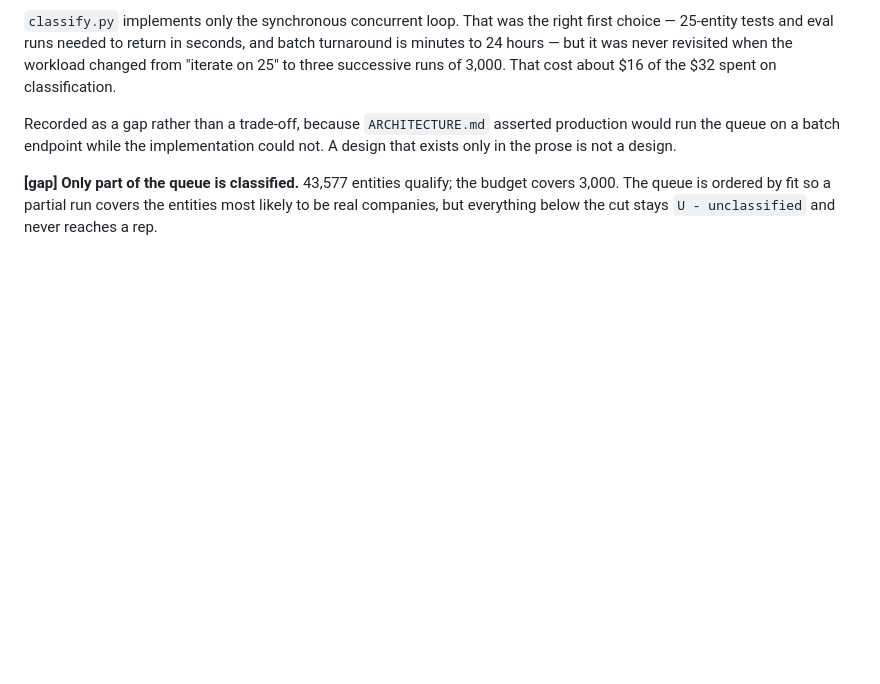
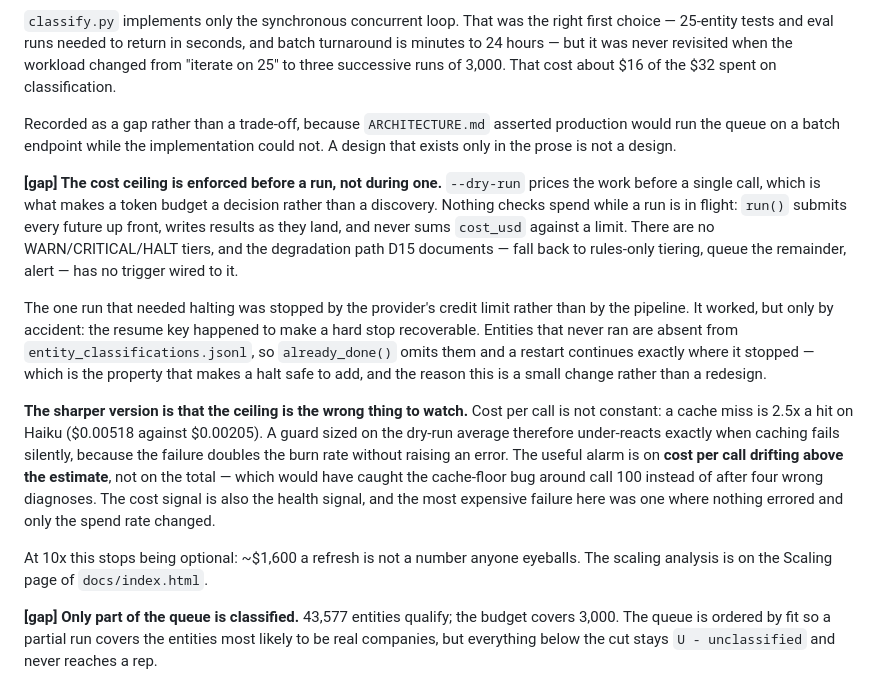
Before and after one commit to gmatere/sales-intelligence-platform, a Markdown page: docs/KNOWN_LIMITATIONS.md, the part around the change. Drawn GitHub-style; blank space fills up the shorter version.

```diff
--- a/docs/KNOWN_LIMITATIONS.md
+++ b/docs/KNOWN_LIMITATIONS.md
@@ -328,6 +328,34 @@ Recorded as a gap rather than a trade-off, because `ARCHITECTURE.md` asserted
 production would run the queue on a batch endpoint while the implementation
 could not. A design that exists only in the prose is not a design.
 
+**[gap] The cost ceiling is enforced before a run, not during one.**
+`--dry-run` prices the work before a single call, which is what makes a token
+budget a decision rather than a discovery. Nothing checks spend while a run is
+in flight: `run()` submits every future up front, writes results as they land,
+and never sums `cost_usd` against a limit. There are no WARN/CRITICAL/HALT
+tiers, and the degradation path D15 documents — fall back to rules-only
+tiering, queue the remainder, alert — has no trigger wired to it.
+
+The one run that needed halting was stopped by the provider's credit limit
+rather than by the pipeline. It worked, but only by accident: the resume key
+happened to make a hard stop recoverable. Entities that never ran are absent
+from `entity_classifications.jsonl`, so `already_done()` omits them and a
+restart continues exactly where it stopped — which is the property that makes a
+halt safe to add, and the reason this is a small change rather than a redesign.
+
+**The sharper version is that the ceiling is the wrong thing to watch.** Cost
+per call is not constant: a cache miss is 2.5x a hit on Haiku ($0.00518 against
+$0.00205). A guard sized on the dry-run average therefore under-reacts exactly
+when caching fails silently, because the failure doubles the burn rate without
+raising an error. The useful alarm is on **cost per call drifting above the
+estimate**, not on the total — which would have caught the cache-floor bug
+around call 100 instead of after four wrong diagnoses. The cost signal is also
+the health signal, and the most expensive failure here was one where nothing
+errored and only the spend rate changed.
+
+At 10x this stops being optional: ~$1,600 a refresh is not a number anyone
+eyeballs. The scaling analysis is on the Scaling page of `docs/index.html`.
+
 **[gap] Only part of the queue is classified.**
 43,577 entities qualify; the budget covers 3,000. The queue is ordered by fit so
 a partial run covers the entities most likely to be real companies, but
```
Also changed, not shown: README.md (+50 -0 lines).
